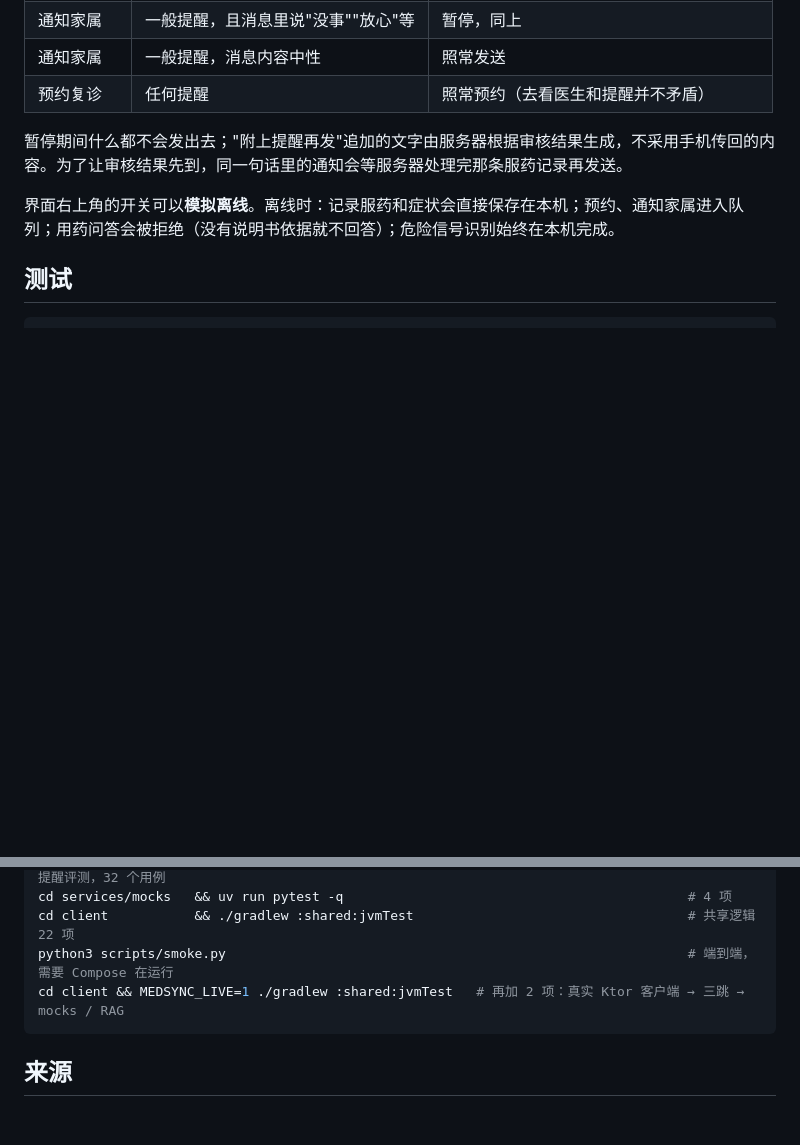
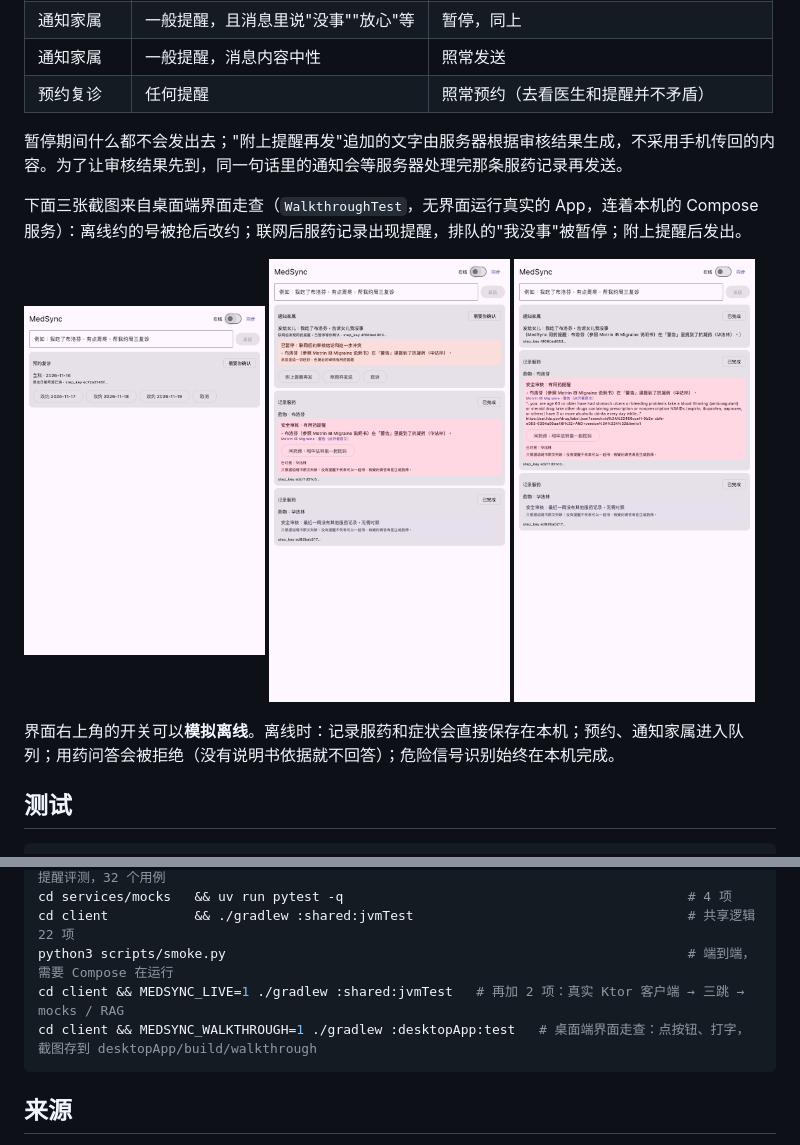
Before and after one commit to HongWangCheang/MedSync, a Markdown page: README.md, 2 parts joined by grey strips. GitHub-like rendering; pictures changed too: docs/screenshots/2-online-slot-taken.png (added), docs/screenshots/6-alert-and-paused-message.png (added), docs/screenshots/8-sent-with-note.png (added); blank space fills up the shorter version.

````diff
--- a/README.md
+++ b/README.md
@@ -111,6 +111,14 @@ cd client
 
 暂停期间什么都不会发出去；"附上提醒再发"追加的文字由服务器根据审核结果生成，不采用手机传回的内容。为了让审核结果先到，同一句话里的通知会等服务器处理完那条服药记录再发送。
 
+下面三张截图来自桌面端界面走查（`WalkthroughTest`，无界面运行真实的 App，连着本机的 Compose 服务）：离线约的号被抢后改约；联网后服药记录出现提醒，排队的"我没事"被暂停；附上提醒后发出。
+
+<p>
+<img src="docs/screenshots/2-online-slot-taken.png" width="32%">
+<img src="docs/screenshots/6-alert-and-paused-message.png" width="32%">
+<img src="docs/screenshots/8-sent-with-note.png" width="32%">
+</p>
+
 界面右上角的开关可以**模拟离线**。离线时：记录服药和症状会直接保存在本机；预约、通知家属进入队列；用药问答会被拒绝（没有说明书依据就不回答）；危险信号识别始终在本机完成。
 
 ## 测试
@@ -124,6 +132,7 @@ cd services/mocks   && uv run pytest -q
 cd client           && ./gradlew :shared:jvmTest                                   # 共享逻辑 22 项
 python3 scripts/smoke.py                                                           # 端到端，需要 Compose 在运行
 cd client && MEDSYNC_LIVE=1 ./gradlew :shared:jvmTest   # 再加 2 项：真实 Ktor 客户端 → 三跳 → mocks / RAG
+cd client && MEDSYNC_WALKTHROUGH=1 ./gradlew :desktopApp:test   # 桌面端界面走查：点按钮、打字，截图存到 desktopApp/build/walkthrough
 ```
 
 ## 来源
````
Also changed, not shown: docs/开发计划.md (+3 -1 lines), 7 other files.
